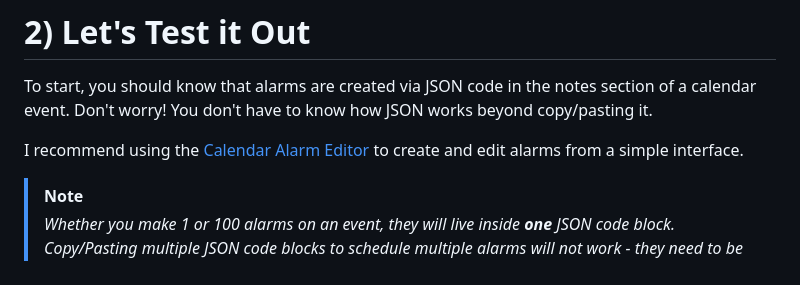
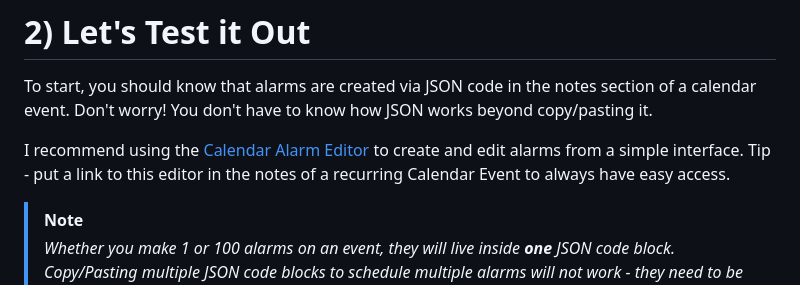
Before and after one commit to CopperPanMan/Calendar-Alarms-for-iOS, a Markdown page: Setup Guide.md, the part around the change. Rendered like a GitHub page.

```diff
--- a/Setup Guide.md
+++ b/Setup Guide.md
@@ -107,7 +107,7 @@ You have now completed the one-time setup!
 
 To start, you should know that alarms are created via JSON code in the notes section of a calendar event. Don't worry! You don't have to know how JSON works beyond copy/pasting it.
 
-I recommend using the [Calendar Alarm Editor](https://copperpanman.github.io/Calendar-Alarms-for-iOS/) to create and edit alarms from a simple interface.
+I recommend using the [Calendar Alarm Editor](https://copperpanman.github.io/Calendar-Alarms-for-iOS/) to create and edit alarms from a simple interface. Tip - put a link to this editor in the notes of a recurring Calendar Event to always have easy access.
 
 > [!Note]
 > *Whether you make 1 or 100 alarms on an event, they will live inside **one** JSON code block. Copy/Pasting multiple JSON code blocks to schedule multiple alarms will *not* work - they need to be made and pasted as one block.*
```
